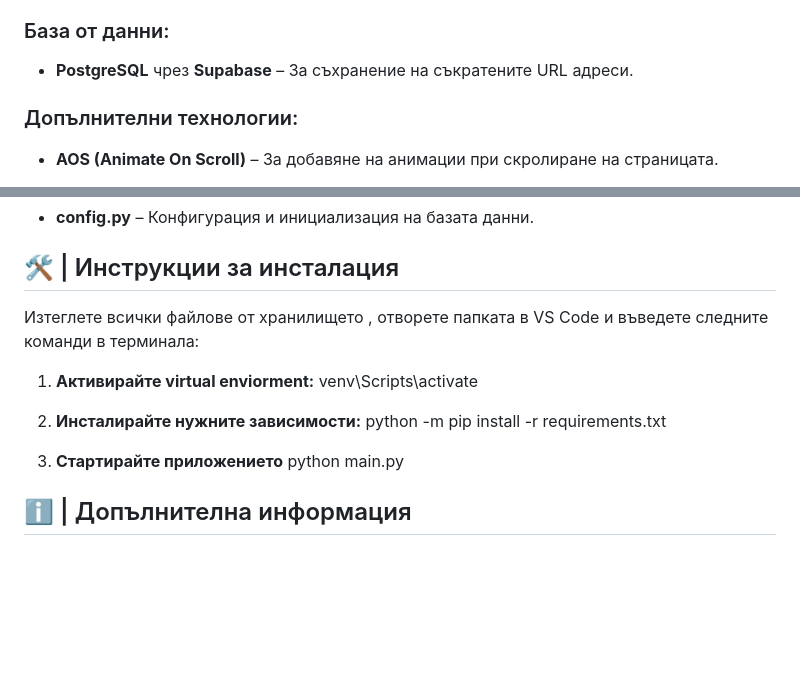
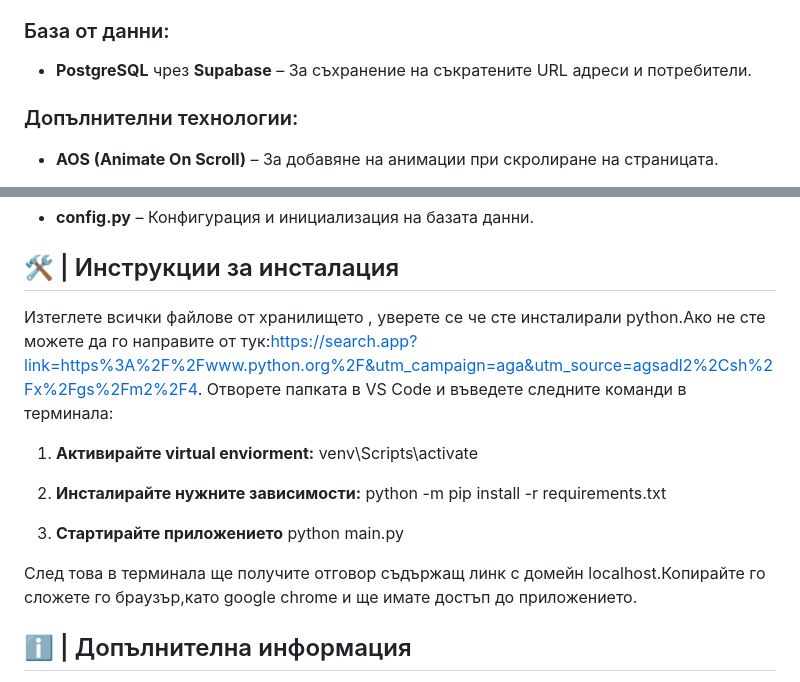
Before and after one commit to ITPG-CODEWARS/codewars-2024-second-round-radogalev, a Markdown page: README.md, 2 parts joined by grey strips. GitHub-like rendering; blank space fills up the shorter version.

```diff
--- a/README.md
+++ b/README.md
@@ -14,7 +14,7 @@
 - **Flask** – Лек и бърз web framework за създаване на уеб приложения.
 
 ### База от данни:
-- **PostgreSQL** чрез **Supabase** – За съхранение на съкратените URL адреси.
+- **PostgreSQL** чрез **Supabase** – За съхранение на съкратените URL адреси и потребители.
 
 ### Допълнителни технологии:
 - **AOS (Animate On Scroll)** – За добавяне на анимации при скролиране на страницата.
@@ -35,7 +35,7 @@
 - **config.py** – Конфигурация и инициализация на базата данни.
 
 ## 🛠️ | Инструкции за инсталация
-   Изтеглете всички файлове от хранилището , отворете папката в VS Code и
+   Изтеглете всички файлове от хранилището , уверете се че сте инсталирали python.Ако не сте можете да го направите от тук:https://search.app?link=https%3A%2F%2Fwww.python.org%2F&utm_campaign=aga&utm_source=agsadl2%2Csh%2Fx%2Fgs%2Fm2%2F4. Отворете папката в VS Code и
    въведете следните команди в терминала:
 
 1. **Активирайте virtual enviorment:**
@@ -47,6 +47,8 @@
 3. **Стартирайте приложението**
    python main.py
 
+След това в терминала ще получите отговор съдържащ линк с домейн localhost.Копирайте го сложете го браузър,като google chrome и ще имате достъп до приложението.
+
 ## ℹ️ | Допълнителна информация
 
 - **Адаптивен дизайн** – Проектът е оптимизиран за мобилни устройства и различни екранни резолюции.
```
